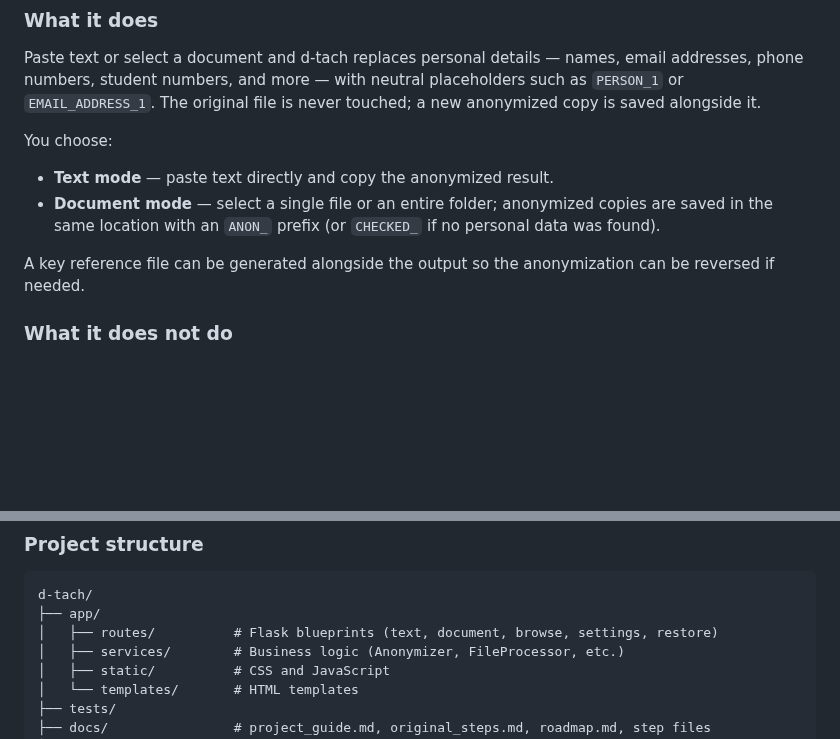
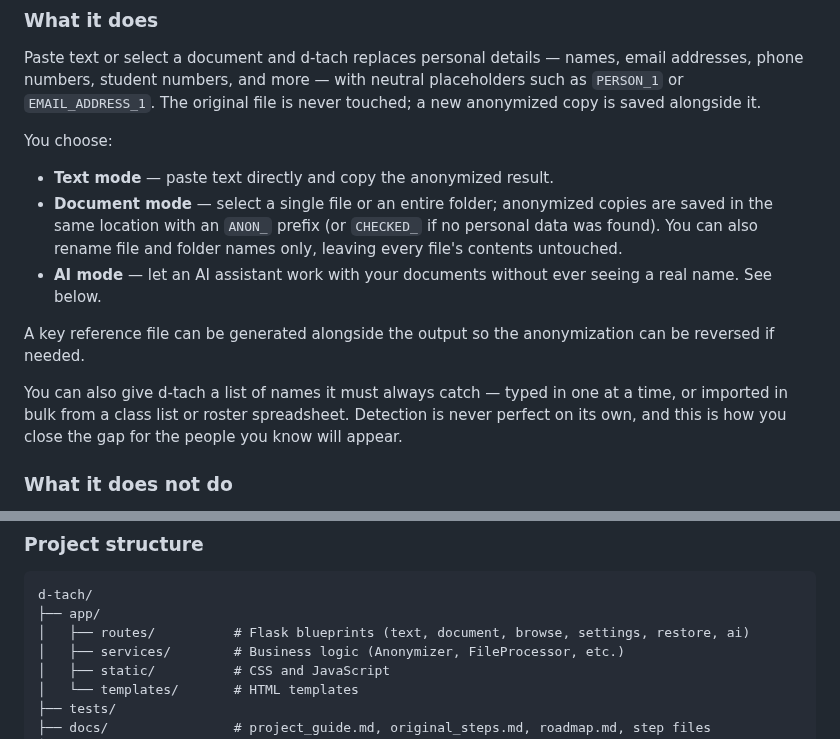
Before and after one commit to d-ranged/d-tach, a Markdown page: README.md, 2 parts joined by grey strips. GitHub-like rendering; blank space fills up the shorter version.

````diff
--- a/README.md
+++ b/README.md
@@ -28,9 +28,12 @@ Paste text or select a document and d-tach replaces personal details — names,
 
 You choose:
 - **Text mode** — paste text directly and copy the anonymized result.
-- **Document mode** — select a single file or an entire folder; anonymized copies are saved in the same location with an `ANON_` prefix (or `CHECKED_` if no personal data was found).
+- **Document mode** — select a single file or an entire folder; anonymized copies are saved in the same location with an `ANON_` prefix (or `CHECKED_` if no personal data was found). You can also rename file and folder names only, leaving every file's contents untouched.
+- **AI mode** — let an AI assistant work with your documents without ever seeing a real name. See below.
 
 A key reference file can be generated alongside the output so the anonymization can be reversed if needed.
+
+You can also give d-tach a list of names it must always catch — typed in one at a time, or imported in bulk from a class list or roster spreadsheet. Detection is never perfect on its own, and this is how you close the gap for the people you know will appear.
 
 ### What it does not do
 
@@ -210,7 +268,7 @@ pytest
 ```
 d-tach/
 ├── app/
-│   ├── routes/          # Flask blueprints (text, document, browse, settings, restore)
+│   ├── routes/          # Flask blueprints (text, document, browse, settings, restore, ai)
 │   ├── services/        # Business logic (Anonymizer, FileProcessor, etc.)
 │   ├── static/          # CSS and JavaScript
 │   └── templates/       # HTML templates
````
Also changed, not shown: other parts of README.md (+60 -5 lines), docs/step_1.3.0_next.md (+102 -108 lines).
